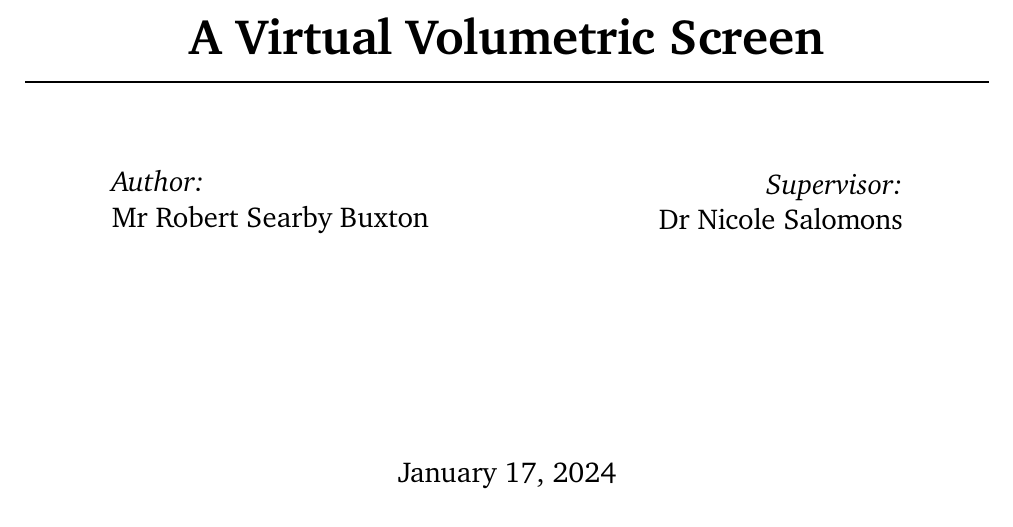
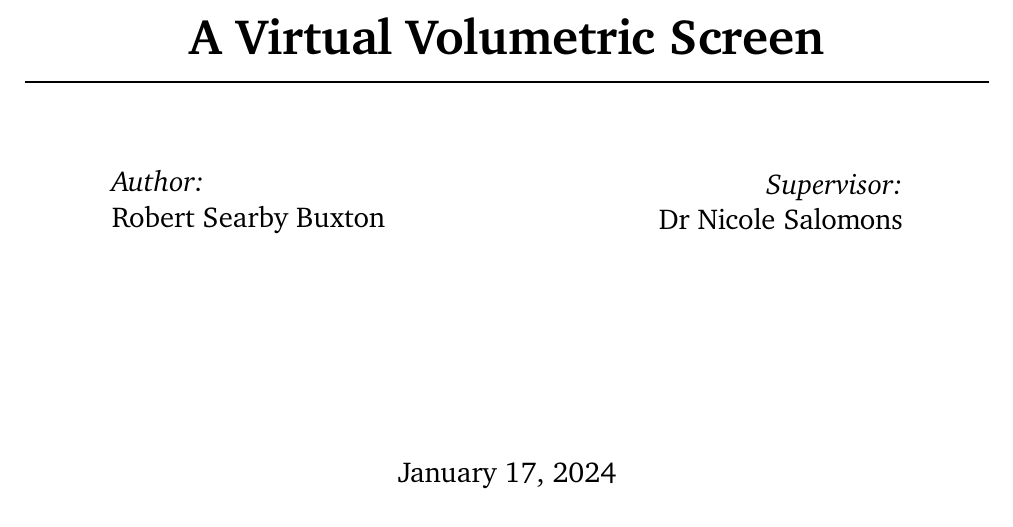
Before and after one commit to RobbieBuxton/VolumetricSimReport, a LaTeX thesis (latex/main.tex): part of page 1 of 26, cut so that both start at the same text. Compiled offline with XeLaTeX.

```diff
--- a/latex/document.tex
+++ b/latex/main.tex
@@ -2,16 +2,16 @@
 
 % some definitions for the title page
 \newcommand{\reporttitle}{A Virtual Volumetric Screen}
-\newcommand{\reportauthor}{Mr Robert Searby Buxton}
+\newcommand{\reportauthor}{Robert Searby Buxton}
 \newcommand{\supervisor}{Dr Nicole Salomons}
 \newcommand{\reporttype}{MEng Individual Project}
 \newcommand{\degreetype}{Computing MEng}
 
 % load some definitions and default packages
-\input{includes}
+\input{inputs/includes}
 
 % load some macros
-\input{notation}
+\input{inputs/notation}
 
 % load title page
 \begin{document}
```
Also changed, not shown: latex/background/nix.tex (+1 -1 lines), latex/inputs/titlepage.tex (renamed from latex/titlepage.tex, +2 -0 lines), latex/inputs/includes.tex (renamed from latex/includes.tex), latex/inputs/notation.tex (renamed from latex/notation.tex), latex/main.tex (2 more changed lines), 2 other files.
